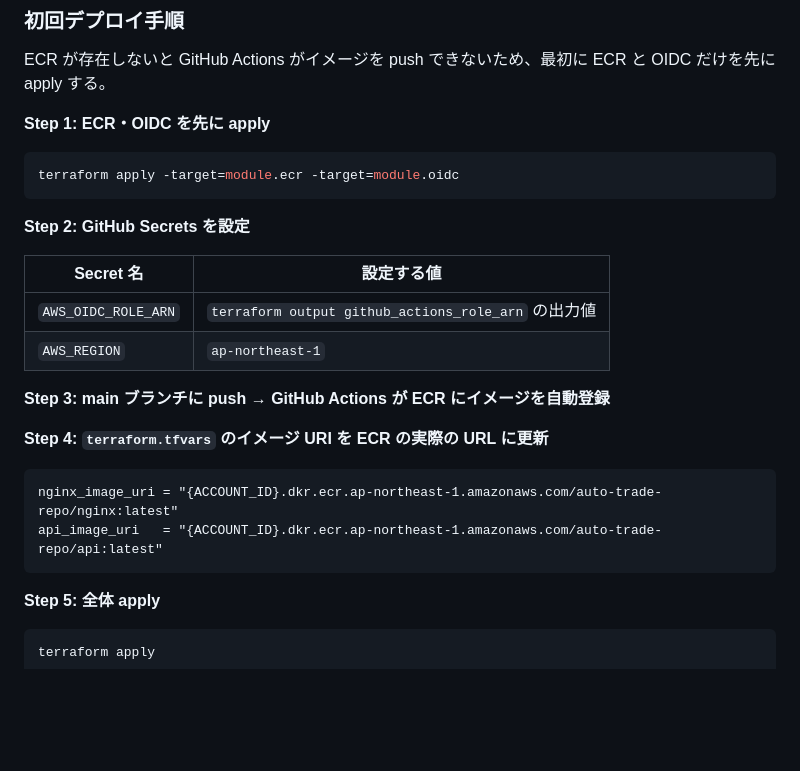
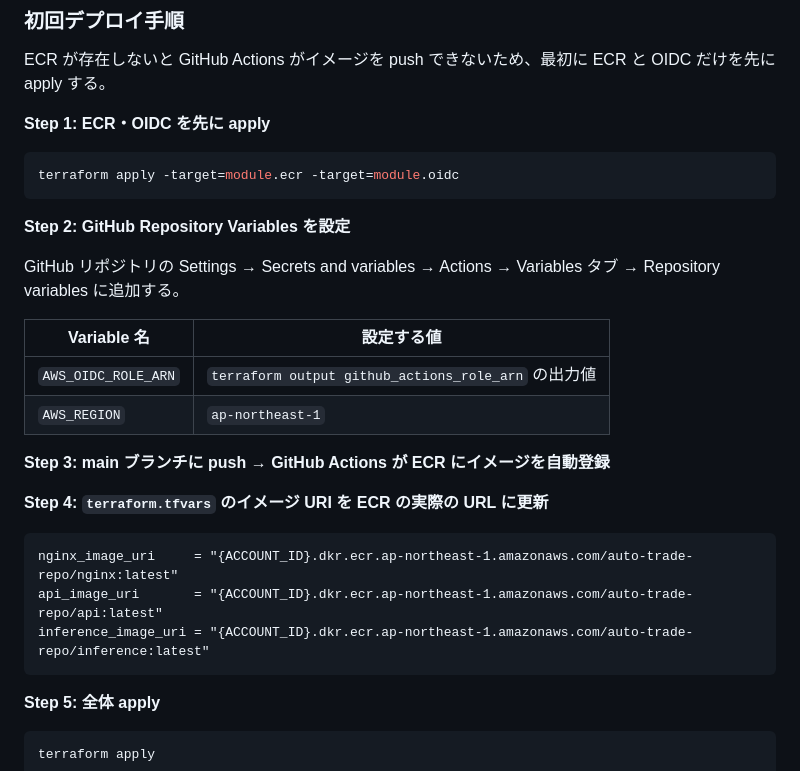
Before and after one commit to study-basic-hackathon/auto-trade-repo, a Markdown page: README.md, the part around the change. Rendered like a GitHub page; blank space fills up the shorter version.

````diff
--- a/README.md
+++ b/README.md
@@ -102,9 +102,11 @@ ECR が存在しないと GitHub Actions がイメージを push できないた
 terraform apply -target=module.ecr -target=module.oidc
 ```
 
-**Step 2: GitHub Secrets を設定**
+**Step 2: GitHub Repository Variables を設定**
 
-| Secret 名 | 設定する値 |
+GitHub リポジトリの Settings → Secrets and variables → Actions → Variables タブ → Repository variables に追加する。
+
+| Variable 名 | 設定する値 |
 |---|---|
 | `AWS_OIDC_ROLE_ARN` | `terraform output github_actions_role_arn` の出力値 |
 | `AWS_REGION` | `ap-northeast-1` |
@@ -114,8 +116,9 @@ terraform apply -target=module.ecr -target=module.oidc
 **Step 4: `terraform.tfvars` のイメージ URI を ECR の実際の URL に更新**
 
 ```
-nginx_image_uri = "{ACCOUNT_ID}.dkr.ecr.ap-northeast-1.amazonaws.com/auto-trade-repo/nginx:latest"
-api_image_uri   = "{ACCOUNT_ID}.dkr.ecr.ap-northeast-1.amazonaws.com/auto-trade-repo/api:latest"
+nginx_image_uri     = "{ACCOUNT_ID}.dkr.ecr.ap-northeast-1.amazonaws.com/auto-trade-repo/nginx:latest"
+api_image_uri       = "{ACCOUNT_ID}.dkr.ecr.ap-northeast-1.amazonaws.com/auto-trade-repo/api:latest"
+inference_image_uri = "{ACCOUNT_ID}.dkr.ecr.ap-northeast-1.amazonaws.com/auto-trade-repo/inference:latest"
 ```
 
 **Step 5: 全体 apply**
````
Also changed, not shown: CLAUDE.md (+8 -8 lines).
